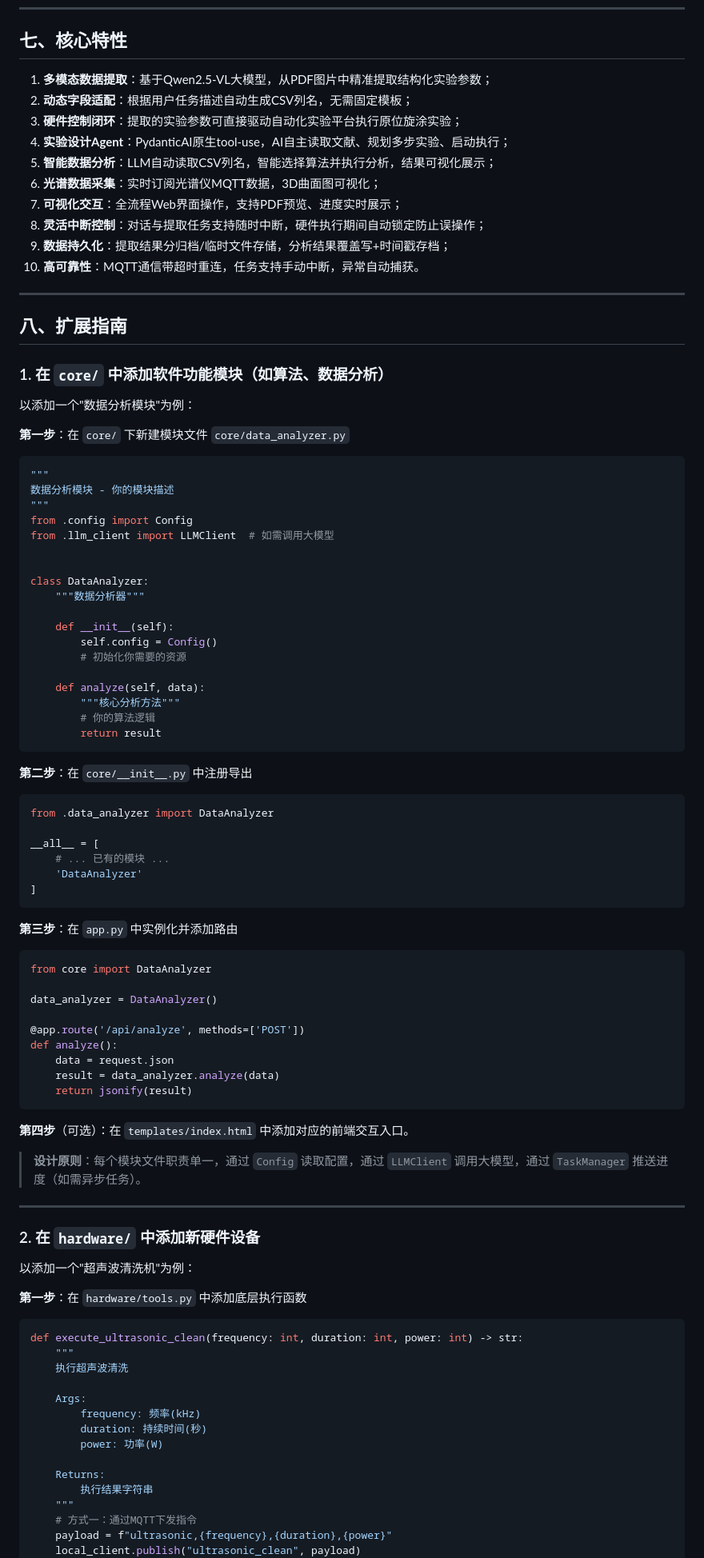
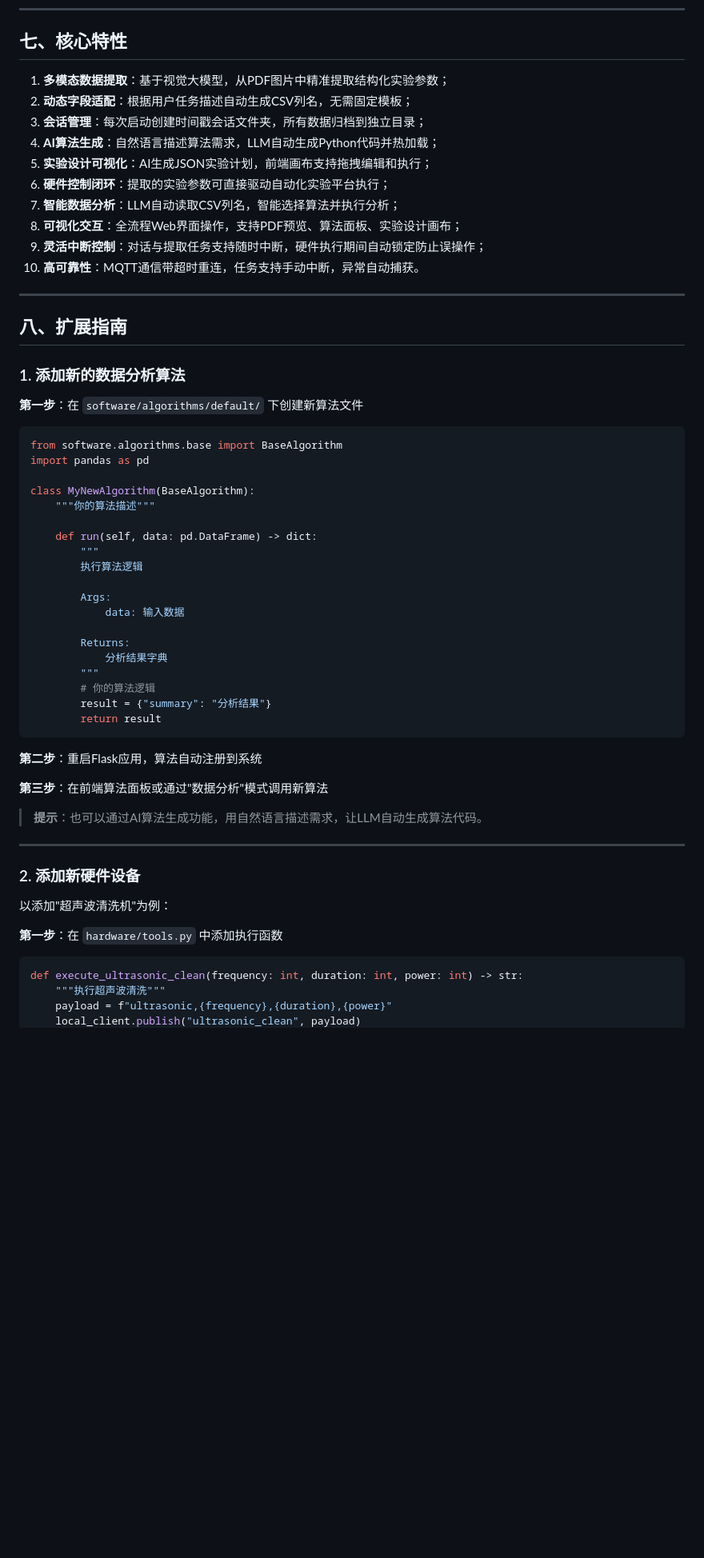
Before and after one commit to laikaixiang/SDL_agent, a Markdown page: README.md, the part around one of its changes. Shown at 80% size. GitHub-like rendering; blank space fills up the shorter version.

````diff
--- a/README.md
+++ b/README.md
@@ -290,99 +338,65 @@ class Client_Conf:
 
 ## 七、核心特性
 
-1. **多模态数据提取**：基于Qwen2.5-VL大模型，从PDF图片中精准提取结构化实验参数；
+1. **多模态数据提取**：基于视觉大模型，从PDF图片中精准提取结构化实验参数；
 2. **动态字段适配**：根据用户任务描述自动生成CSV列名，无需固定模板；
-3. **硬件控制闭环**：提取的实验参数可直接驱动自动化实验平台执行原位旋涂实验；
-4. **实验设计Agent**：PydanticAI原生tool-use，AI自主读取文献、规划多步实验、启动执行；
-5. **智能数据分析**：LLM自动读取CSV列名，智能选择算法并执行分析，结果可视化展示；
-6. **光谱数据采集**：实时订阅光谱仪MQTT数据，3D曲面图可视化；
-7. **可视化交互**：全流程Web界面操作，支持PDF预览、进度实时展示；
-8. **灵活中断控制**：对话与提取任务支持随时中断，硬件执行期间自动锁定防止误操作；
-9. **数据持久化**：提取结果分归档/临时文件存储，分析结果覆盖写+时间戳存档；
+3. **会话管理**：每次启动创建时间戳会话文件夹，所有数据归档到独立目录；
+4. **AI算法生成**：自然语言描述算法需求，LLM自动生成Python代码并热加载；
+5. **实验设计可视化**：AI生成JSON实验计划，前端画布支持拖拽编辑和执行；
+6. **硬件控制闭环**：提取的实验参数可直接驱动自动化实验平台执行；
+7. **智能数据分析**：LLM自动读取CSV列名，智能选择算法并执行分析；
+8. **可视化交互**：全流程Web界面操作，支持PDF预览、算法面板、实验设计画布；
+9. **灵活中断控制**：对话与提取任务支持随时中断，硬件执行期间自动锁定防止误操作；
 10. **高可靠性**：MQTT通信带超时重连，任务支持手动中断，异常自动捕获。
+
 
 ---
 
 ## 八、扩展指南
 
-### 1. 在 `core/` 中添加软件功能模块（如算法、数据分析）
+### 1. 添加新的数据分析算法
 
-以添加一个"数据分析模块"为例：
-
-**第一步**：在 `core/` 下新建模块文件 `core/data_analyzer.py`
+**第一步**：在 `software/algorithms/default/` 下创建新算法文件
 
 ```python
-"""
-数据分析模块 - 你的模块描述
-"""
-from .config import Config
-from .llm_client import LLMClient  # 如需调用大模型
+from software.algorithms.base import BaseAlgorithm
+import pandas as pd
 
+class MyNewAlgorithm(BaseAlgorithm):
+    """你的算法描述"""
 
-class DataAnalyzer:
-    """数据分析器"""
+    def run(self, data: pd.DataFrame) -> dict:
+        """
+        执行算法逻辑
 
-    def __init__(self):
-        self.config = Config()
-        # 初始化你需要的资源
+        Args:
+            data: 输入数据
 
-    def analyze(self, data):
-        """核心分析方法"""
+        Returns:
+            分析结果字典
+        """
         # 你的算法逻辑
+        result = {"summary": "分析结果"}
         return result
 ```
 
-**第二步**：在 `core/__init__.py` 中注册导出
+**第二步**：重启Flask应用，算法自动注册到系统
 
-```python
-from .data_analyzer import DataAnalyzer
+**第三步**：在前端算法面板或通过"数据分析"模式调用新算法
 
-__all__ = [
-    # ... 已有的模块 ...
-    'DataAnalyzer'
-]
-```
-
-**第三步**：在 `app.py` 中实例化并添加路由
-
-```python
-from core import DataAnalyzer
-
-data_analyzer = DataAnalyzer()
-
-@app.route('/api/analyze', methods=['POST'])
-def analyze():
-    data = request.json
-    result = data_analyzer.analyze(data)
-    return jsonify(result)
-```
-
-**第四步**（可选）：在 `templates/index.html` 中添加对应的前端交互入口。
-
-> **设计原则**：每个模块文件职责单一，通过 `Config` 读取配置，通过 `LLMClient` 调用大模型，通过 `TaskManager` 推送进度（如需异步任务）。
+> **提示**：也可以通过AI算法生成功能，用自然语言描述需求，让LLM自动生成算法代码。
 
 ---
 
-### 2. 在 `hardware/` 中添加新硬件设备
+### 2. 添加新硬件设备
 
-以添加一个"超声波清洗机"为例：
+以添加"超声波清洗机"为例：
 
-**第一步**：在 `hardware/tools.py` 中添加底层执行函数
+**第一步**：在 `hardware/tools.py` 中添加执行函数
 
 ```python
 def execute_ultrasonic_clean(frequency: int, duration: int, power: int) -> str:
-    """
-    执行超声波清洗
-
-    Args:
-        frequency: 频率(kHz)
-        duration: 持续时间(秒)
-        power: 功率(W)
-
-    Returns:
-        执行结果字符串
-    """
-    # 方式一：通过MQTT下发指令
+    """执行超声波清洗"""
     payload = f"ultrasonic,{frequency},{duration},{power}"
     local_client.publish("ultrasonic_clean", payload)
     return f"超声波清洗已启动: {frequency}kHz, {duration}s, {power}W"
````
Also changed, not shown: other parts of README.md (+204 -186 lines).
